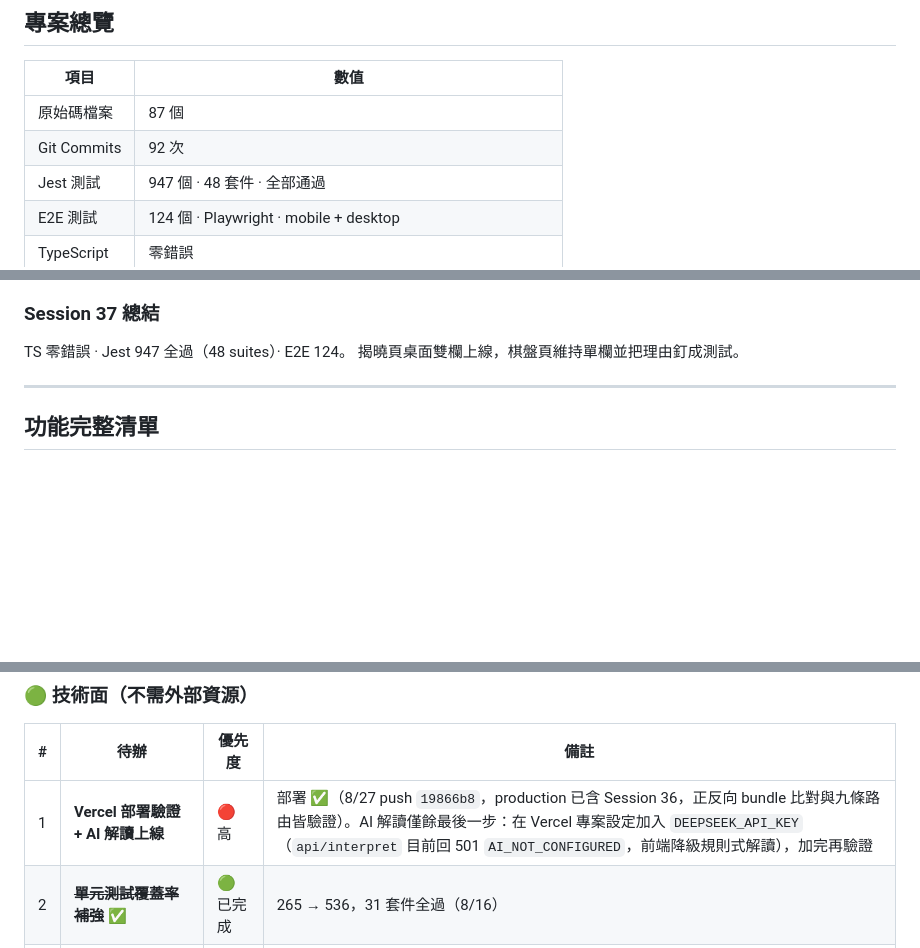
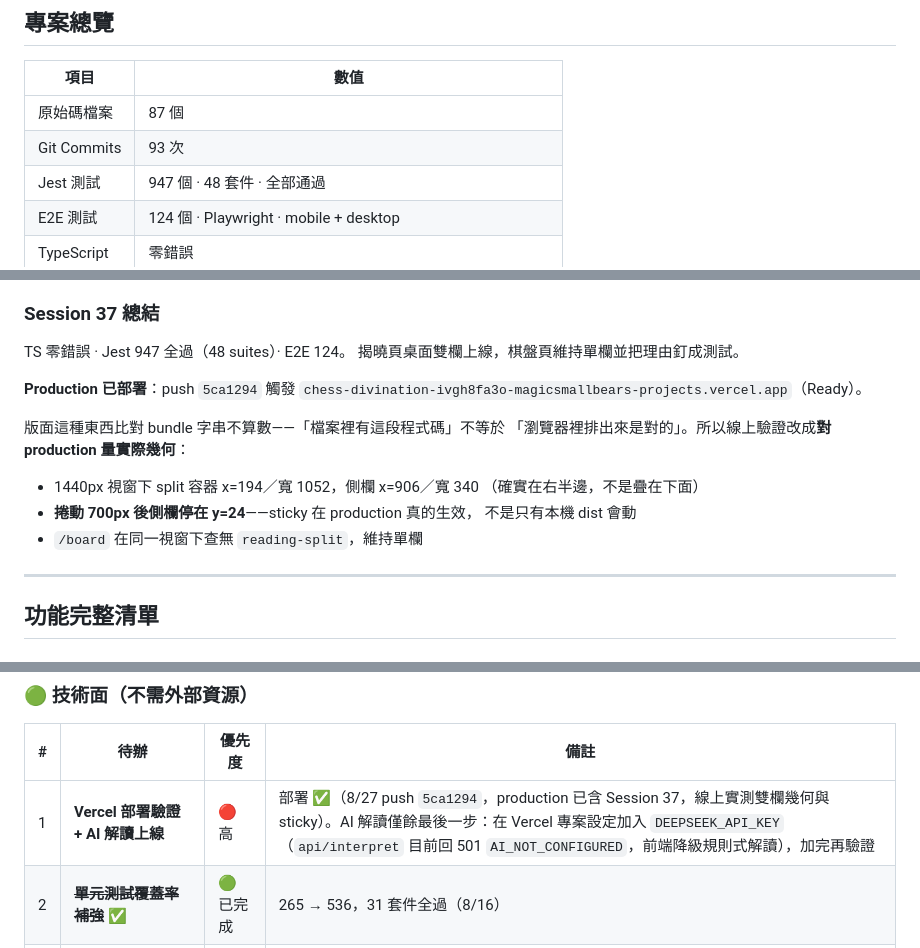
Before and after one commit to MAGICSMALLBEAR/chess-divination, a Markdown page: WORKLOG.md, 3 parts joined by grey strips. Rendered like a GitHub page; blank space fills up the shorter version.

Commit message:
docs: Session 37 部署記錄補入 WORKLOG
版面的線上驗證不能只比對 bundle 字串，改成對 production 量實際幾何：
1440px 下側欄 x=906 寬 340，捲動 700px 後停在 y=24，sticky 確實生效。

Co-Authored-By: Claude Opus 5 <noreply@anthropic.com>

```diff
--- a/WORKLOG.md
+++ b/WORKLOG.md
@@ -5,7 +5,7 @@
 | 項目 | 數值 |
 |------|------|
 | 原始碼檔案 | 87 個 |
-| Git Commits | 92 次 |
+| Git Commits | 93 次 |
 | Jest 測試 | 947 個 · 48 套件 · 全部通過 |
 | E2E 測試 | 124 個 · Playwright · mobile + desktop |
 | TypeScript | 零錯誤 |
@@ -1983,6 +1983,18 @@ RN Web 的 ScrollView 是不是 sticky 的定位祖先、那一列有沒有
 TS 零錯誤 · Jest 947 全過（48 suites）· E2E 124。
 揭曉頁桌面雙欄上線，棋盤頁維持單欄並把理由釘成測試。
 
+**Production 已部署**：push `5ca1294` 觸發
+`chess-divination-ivgh8fa3o-magicsmallbears-projects.vercel.app`（Ready）。
+
+版面這種東西比對 bundle 字串不算數——「檔案裡有這段程式碼」不等於
+「瀏覽器裡排出來是對的」。所以線上驗證改成**對 production 量實際幾何**：
+
+- 1440px 視窗下 split 容器 x=194／寬 1052，側欄 x=906／寬 340
+  （確實在右半邊，不是疊在下面）
+- **捲動 700px 後側欄停在 y=24**——sticky 在 production 真的生效，
+  不是只有本機 dist 會動
+- `/board` 在同一視窗下查無 `reading-split`，維持單欄
+
 ---
 
 ## 功能完整清單
@@ -2074,7 +2086,7 @@ Session 35 清掉最後 1 條（A25）。**25 條全數結案**。A25 的截圖
 
 | # | 待辦 | 優先度 | 備註 |
 |---|------|--------|------|
-| 1 | **Vercel 部署驗證 + AI 解讀上線** | 🔴 高 | 部署 ✅（8/27 push `19866b8`，production 已含 Session 36，正反向 bundle 比對與九條路由皆驗證）。AI 解讀僅餘最後一步：在 Vercel 專案設定加入 `DEEPSEEK_API_KEY`（`api/interpret` 目前回 501 `AI_NOT_CONFIGURED`，前端降級規則式解讀），加完再驗證 |
+| 1 | **Vercel 部署驗證 + AI 解讀上線** | 🔴 高 | 部署 ✅（8/27 push `5ca1294`，production 已含 Session 37，線上實測雙欄幾何與 sticky）。AI 解讀僅餘最後一步：在 Vercel 專案設定加入 `DEEPSEEK_API_KEY`（`api/interpret` 目前回 501 `AI_NOT_CONFIGURED`，前端降級規則式解讀），加完再驗證 |
 | 2 | ~~**單元測試覆蓋率補強**~~ ✅ | 🟢 已完成 | 265 → 536，31 套件全過（8/16） |
 | 3 | **iOS/Android 實機測試** | 🟡 中 | `npx expo start --go`，用手機掃碼進 Expo Go 測試原生端觸覺、字體、手勢；一併確認分享圖片有內容（A25 防線的現場驗證） |
 | 4 | **EAS Build 原生測試** | 🟢 低 | `eas build --platform ios/android --profile preview`，在 TestFlight/內部測試安裝 |
```
